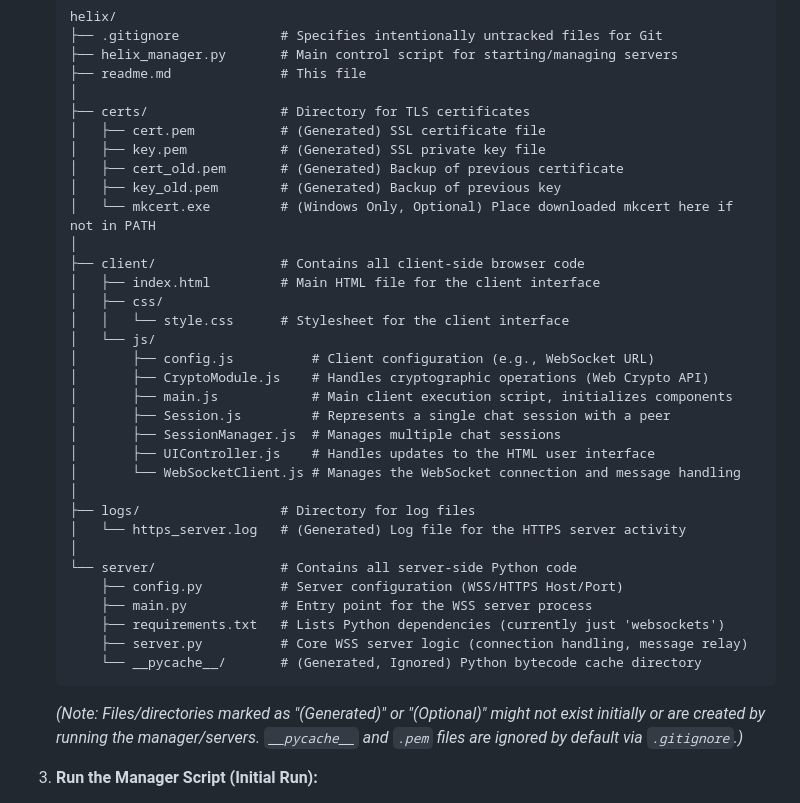
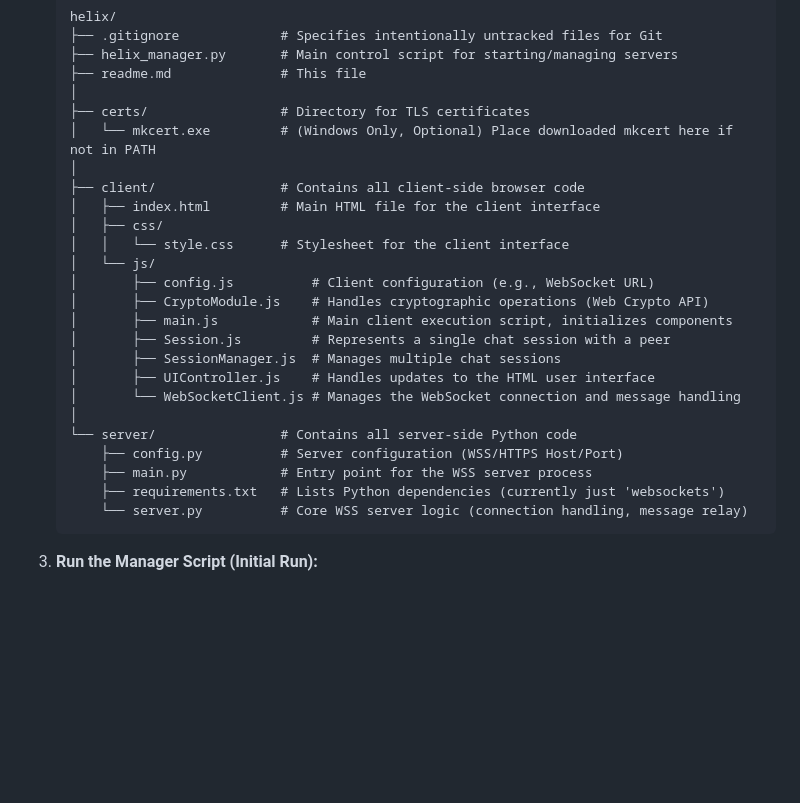
Before and after one commit to Legb4/HeliX, a Markdown page: readme.md, the part around the change. GitHub-like rendering; blank space fills up the shorter version.

````diff
--- a/readme.md
+++ b/readme.md
@@ -131,10 +131,6 @@ Before setting up HeliX, ensure you have the following:
     ├── readme.md              # This file
     │
     ├── certs/                 # Directory for TLS certificates
-    │   ├── cert.pem           # (Generated) SSL certificate file
-    │   ├── key.pem            # (Generated) SSL private key file
-    │   ├── cert_old.pem       # (Generated) Backup of previous certificate
-    │   ├── key_old.pem        # (Generated) Backup of previous key
     │   └── mkcert.exe         # (Windows Only, Optional) Place downloaded mkcert here if not in PATH
     │
     ├── client/                # Contains all client-side browser code
@@ -150,17 +146,12 @@ Before setting up HeliX, ensure you have the following:
     │       ├── UIController.js    # Handles updates to the HTML user interface
     │       └── WebSocketClient.js # Manages the WebSocket connection and message handling
     │
-    ├── logs/                  # Directory for log files
-    │   └── https_server.log   # (Generated) Log file for the HTTPS server activity
-    │
     └── server/                # Contains all server-side Python code
         ├── config.py          # Server configuration (WSS/HTTPS Host/Port)
         ├── main.py            # Entry point for the WSS server process
         ├── requirements.txt   # Lists Python dependencies (currently just 'websockets')
-        ├── server.py          # Core WSS server logic (connection handling, message relay)
-        └── __pycache__/       # (Generated, Ignored) Python bytecode cache directory
+        └── server.py          # Core WSS server logic (connection handling, message relay)
     ```
-    *(Note: Files/directories marked as "(Generated)" or "(Optional)" might not exist initially or are created by running the manager/servers. `__pycache__` and `.pem` files are ignored by default via `.gitignore`.)*
 
 3.  **Run the Manager Script (Initial Run):**
     *   Open your terminal or command prompt, navigate to the `helix` directory.
````
